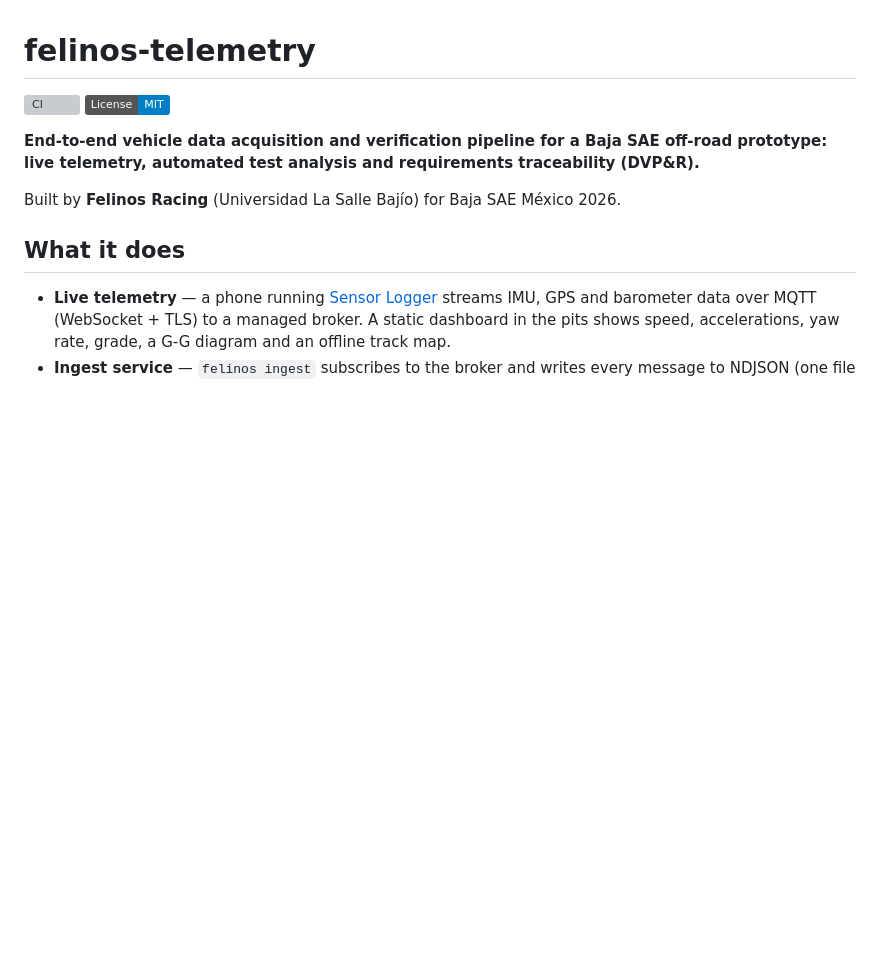
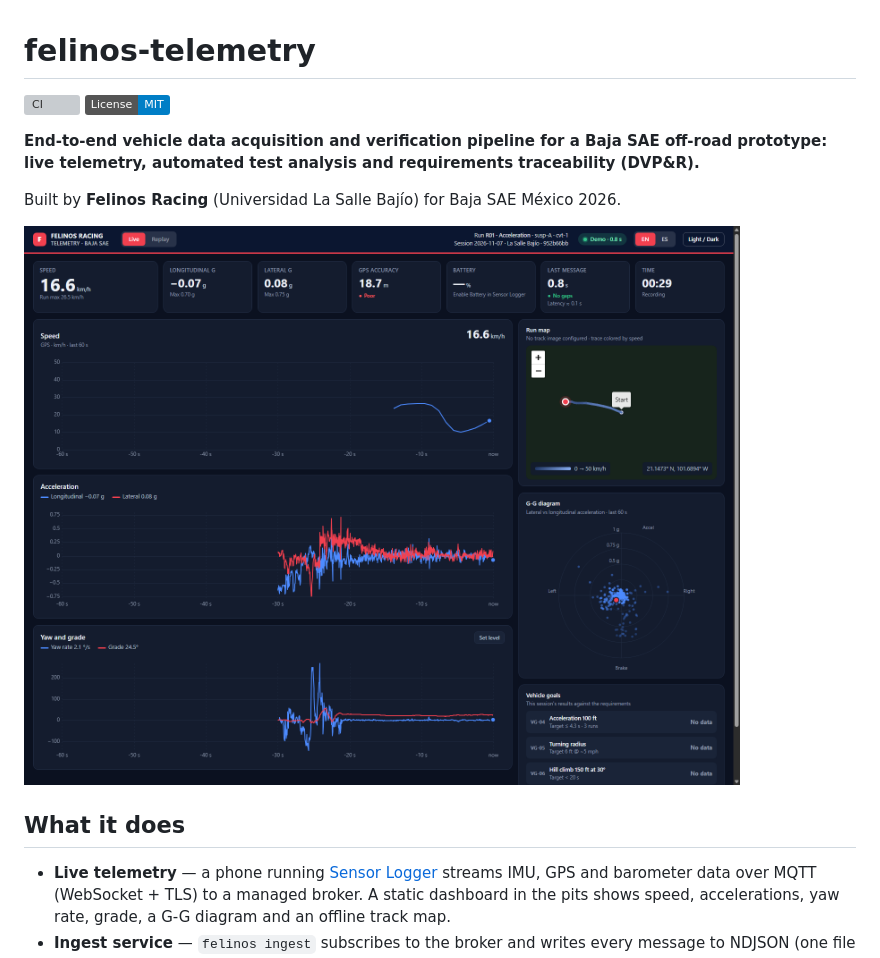
Before and after one commit to deborahvp/FelinosTelemetry-Baja, a Markdown page: README.md, the part around one of its changes. Drawn GitHub-style; pictures changed too: docs/img/dashboard.png (added); badges without logos; blank space fills up the shorter version; grey boxes are pictures that could not be loaded.

```diff
--- a/README.md
+++ b/README.md
@@ -6,6 +6,8 @@
 **End-to-end vehicle data acquisition and verification pipeline for a Baja SAE off-road prototype: live telemetry, automated test analysis and requirements traceability (DVP&R).**
 
 Built by **Felinos Racing** (Universidad La Salle Bajío) for Baja SAE México 2026.
+
+![Live dashboard (dark theme) replaying 60 s of a real test recording](docs/img/dashboard.png)
 
 ## What it does
 
```
Also changed, not shown: other parts of README.md (+1 -1 lines), CHANGELOG.md (+23 -1 lines), 1 other file.
